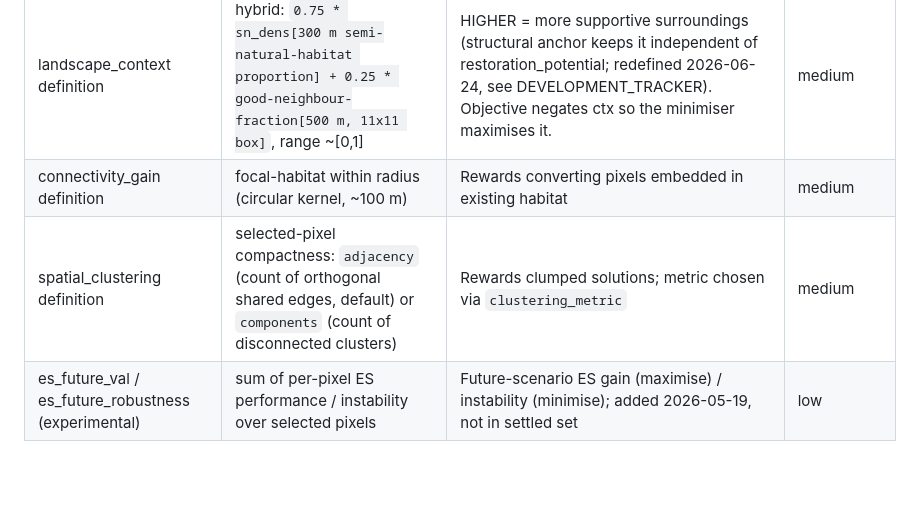
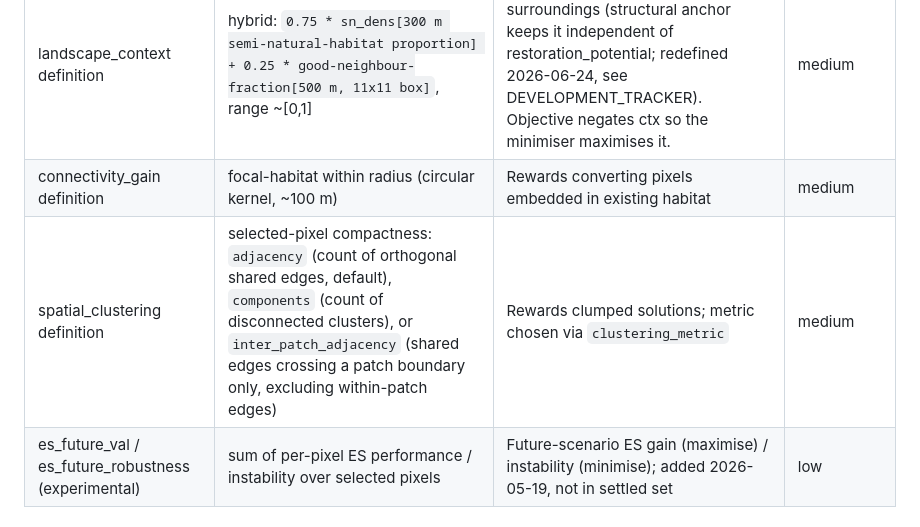
Before and after one commit to isabelntho/rest_prio, a Markdown page: artifacts/assumptions.md, the part around the change. Drawn GitHub-style; blank space fills up the shorter version.

Commit message:
update artifacts r.e. clustering method

```diff
--- a/artifacts/assumptions.md
+++ b/artifacts/assumptions.md
@@ -39,7 +39,7 @@ When pixel `i` is restored, its anomaly changes by
 | restoration_potential definition | mean of abiotic+biotic baseline anomaly at the pixel | Lower = more degraded on both = higher potential | medium |
 | landscape_context definition | hybrid: `0.75 * sn_dens[300 m semi-natural-habitat proportion] + 0.25 * good-neighbour-fraction[500 m, 11x11 box]`, range ~[0,1] | HIGHER = more supportive surroundings (structural anchor keeps it independent of restoration_potential; redefined 2026-06-24, see DEVELOPMENT_TRACKER). Objective negates ctx so the minimiser maximises it. | medium |
 | connectivity_gain definition | focal-habitat within radius (circular kernel, ~100 m) | Rewards converting pixels embedded in existing habitat | medium |
-| spatial_clustering definition | selected-pixel compactness: `adjacency` (count of orthogonal shared edges, default) or `components` (count of disconnected clusters) | Rewards clumped solutions; metric chosen via `clustering_metric` | medium |
+| spatial_clustering definition | selected-pixel compactness: `adjacency` (count of orthogonal shared edges, default), `components` (count of disconnected clusters), or `inter_patch_adjacency` (shared edges crossing a patch boundary only, excluding within-patch edges) | Rewards clumped solutions; metric chosen via `clustering_metric` | medium |
 | es_future_val / es_future_robustness (experimental) | sum of per-pixel ES performance / instability over selected pixels | Future-scenario ES gain (maximise) / instability (minimise); added 2026-05-19, not in settled set | low |
 
 ## Budget and decision space
```
Also changed, not shown: artifacts/uncertainty_register.md (+1 -1 lines).
